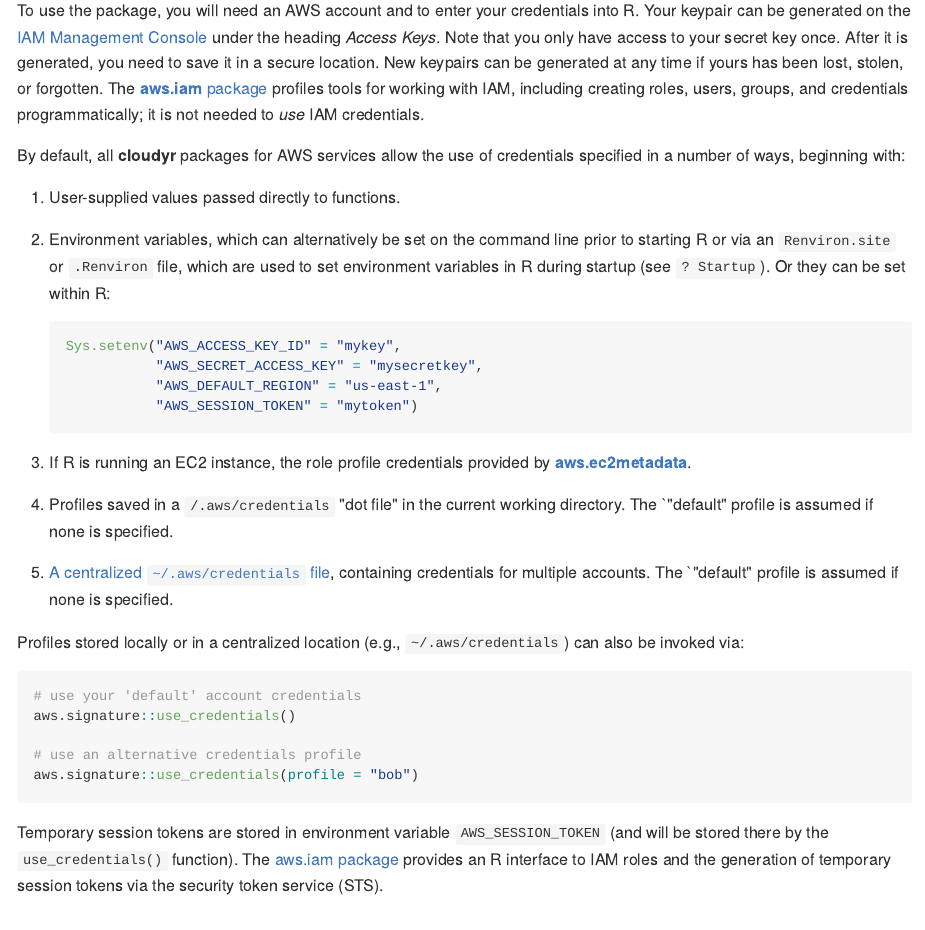
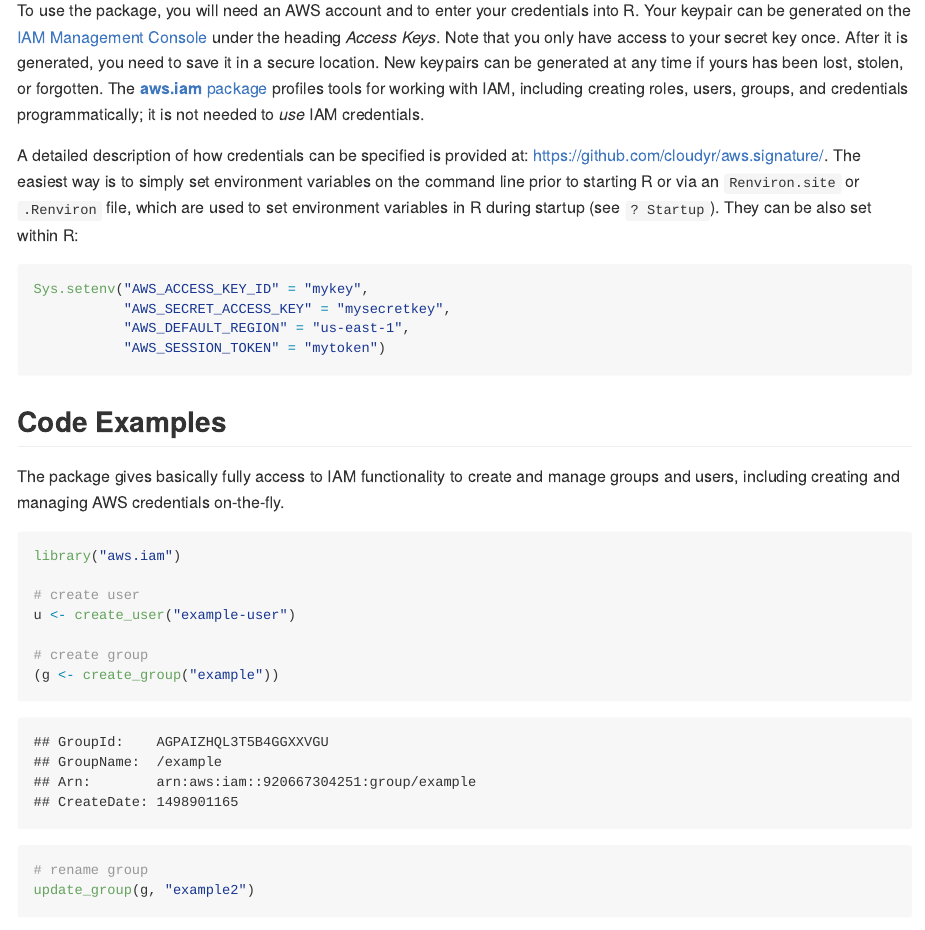
Before and after one commit to cloudyr/aws.iam, an R Markdown document (README.Rmd): the page in a window 1100 px wide, from 180 px down. The pictures show the output file README.md that the author committed with the source, drawn offline in the style of GitHub; badge pictures from the web are left out.

Commit message:
change README description of credentials

````diff
--- a/README.Rmd
+++ b/README.Rmd
@@ -4,32 +4,15 @@
 
 To use the package, you will need an AWS account and to enter your credentials into R. Your keypair can be generated on the [IAM Management Console](https://aws.amazon.com/) under the heading *Access Keys*. Note that you only have access to your secret key once. After it is generated, you need to save it in a secure location. New keypairs can be generated at any time if yours has been lost, stolen, or forgotten. The [**aws.iam** package](https://github.com/cloudyr/aws.iam) profiles tools for working with IAM, including creating roles, users, groups, and credentials programmatically; it is not needed to *use* IAM credentials.
 
-By default, all **cloudyr** packages for AWS services allow the use of credentials specified in a number of ways, beginning with:
-
- 1. User-supplied values passed directly to functions.
- 2. Environment variables, which can alternatively be set on the command line prior to starting R or via an `Renviron.site` or `.Renviron` file, which are used to set environment variables in R during startup (see `? Startup`). Or they can be set within R:
-
-    ```R
-    Sys.setenv("AWS_ACCESS_KEY_ID" = "mykey",
-               "AWS_SECRET_ACCESS_KEY" = "mysecretkey",
-               "AWS_DEFAULT_REGION" = "us-east-1",
-               "AWS_SESSION_TOKEN" = "mytoken")
-    ```
- 3. If R is running an EC2 instance, the role profile credentials provided by [**aws.ec2metadata**](https://cran.r-project.org/package=aws.ec2metadata).
- 4. Profiles saved in a `/.aws/credentials` "dot file" in the current working directory. The `"default" profile is assumed if none is specified.
- 5. [A centralized `~/.aws/credentials` file](https://blogs.aws.amazon.com/security/post/Tx3D6U6WSFGOK2H/A-New-and-Standardized-Way-to-Manage-Credentials-in-the-AWS-SDKs), containing credentials for multiple accounts. The `"default" profile is assumed if none is specified.
-
-Profiles stored locally or in a centralized location (e.g., `~/.aws/credentials`) can also be invoked via:
+A detailed description of how credentials can be specified is provided at: https://github.com/cloudyr/aws.signature/. The easiest way is to simply set environment variables on the command line prior to starting R or via an `Renviron.site` or `.Renviron` file, which are used to set environment variables in R during startup (see `? Startup`). They can be also set within R:
 
 ```R
-# use your 'default' account credentials
-aws.signature::use_credentials()
-
-# use an alternative credentials profile
-aws.signature::use_credentials(profile = "bob")
+Sys.setenv("AWS_ACCESS_KEY_ID" = "mykey",
+           "AWS_SECRET_ACCESS_KEY" = "mysecretkey",
+           "AWS_DEFAULT_REGION" = "us-east-1",
+           "AWS_SESSION_TOKEN" = "mytoken")
 ```
 
-Temporary session tokens are stored in environment variable `AWS_SESSION_TOKEN` (and will be stored there by the `use_credentials()` function). The [aws.iam package](https://github.com/cloudyr/aws.iam/) provides an R interface to IAM roles and the generation of temporary session tokens via the security token service (STS).
 
 
 ## Code Examples
````
Also changed, not shown: README.md.
